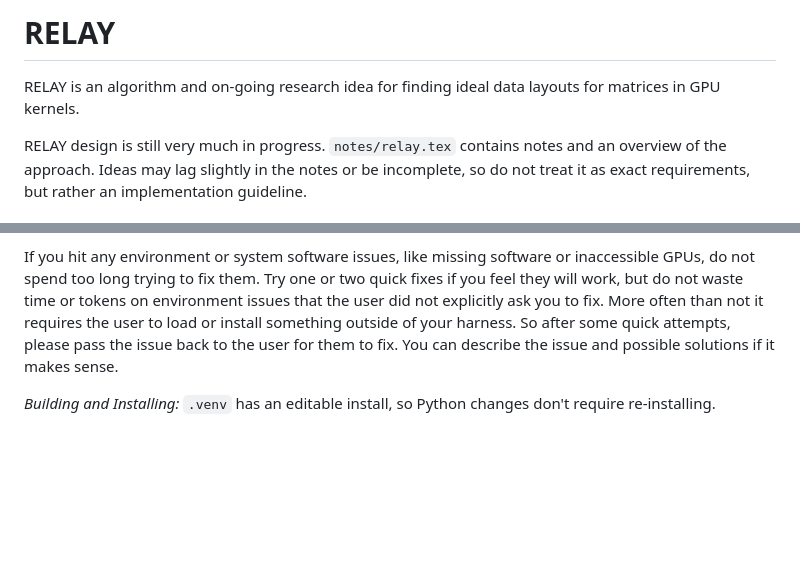
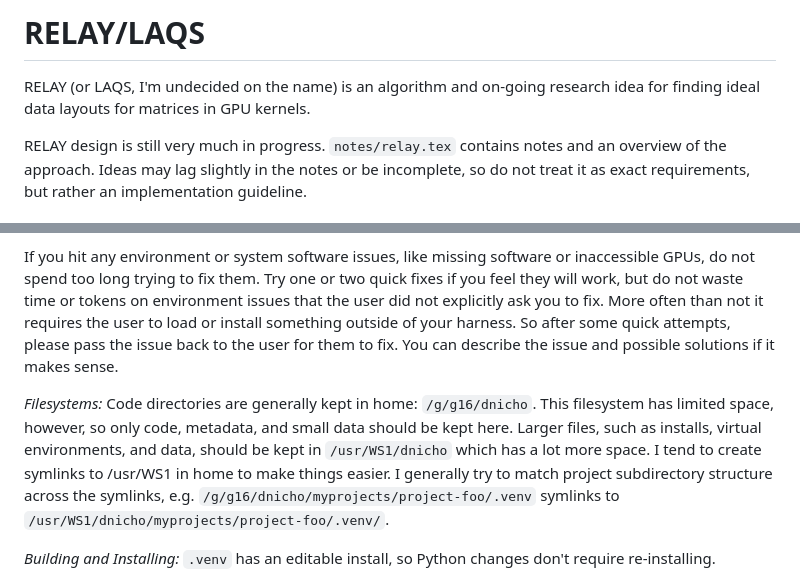
Before and after one commit to Dando18/laqs, a Markdown page: AGENTS.md, 2 parts joined by grey strips. Drawn GitHub-style; blank space fills up the shorter version.

Commit message:
update agents file

```diff
--- a/AGENTS.md
+++ b/AGENTS.md
@@ -1,6 +1,6 @@
-# RELAY
+# RELAY/LAQS
 
-RELAY is an algorithm and on-going research idea for finding ideal data layouts for matrices in GPU kernels.
+RELAY (or LAQS, I'm undecided on the name) is an algorithm and on-going research idea for finding ideal data layouts for matrices in GPU kernels.
 
 RELAY design is still very much in progress. `notes/relay.tex` contains notes and an overview of the approach. Ideas may lag slightly in the notes or be incomplete, so do not treat it as exact requirements, but rather an implementation guideline.
 
@@ -20,6 +20,8 @@ If you need access to a GPU, you need to use flux; the login nodes do not have G
 
 If you hit any environment or system software issues, like missing software or inaccessible GPUs, do not spend too long trying to fix them. Try one or two quick fixes if you feel they will work, but do not waste time or tokens on environment issues that the user did not explicitly ask you to fix. More often than not it requires the user to load or install something outside of your harness. So after some quick attempts, please pass the issue back to the user for them to fix. You can describe the issue and possible solutions if it makes sense.
 
+_Filesystems:_ Code directories are generally kept in home: `/g/g16/dnicho`. This filesystem has limited space, however, so only code, metadata, and small data should be kept here. Larger files, such as installs, virtual environments, and data, should be kept in `/usr/WS1/dnicho` which has a lot more space. I tend to create symlinks to /usr/WS1 in home to make things easier. I generally try to match project subdirectory structure across the symlinks, e.g. `/g/g16/dnicho/myprojects/project-foo/.venv` symlinks to `/usr/WS1/dnicho/myprojects/project-foo/.venv/`.
+
 _Building and Installing:_ `.venv` has an editable install, so Python changes don't require re-installing.
 
 _Job Scripts:_ Flux, the system scheduler, copies scripts to a separate temporary directory before execution, so when editing or creating a batch script (i.e. one that will be submitted with `flux batch`) DO NOT use `$0`, `$BASH_SOURCE[0]`, etc. to reference the current file and directory. It will lead to bugs. Either (A) add a check to see if cwd is the expected place (e.g. `if [ -f ./expected-file ]; `) and early exit if it is not or (B) hard-code absolute paths in the script. (A) is preferable alongside a comment saying what the expected CWD of the script is, but (B) is also ok.
```
